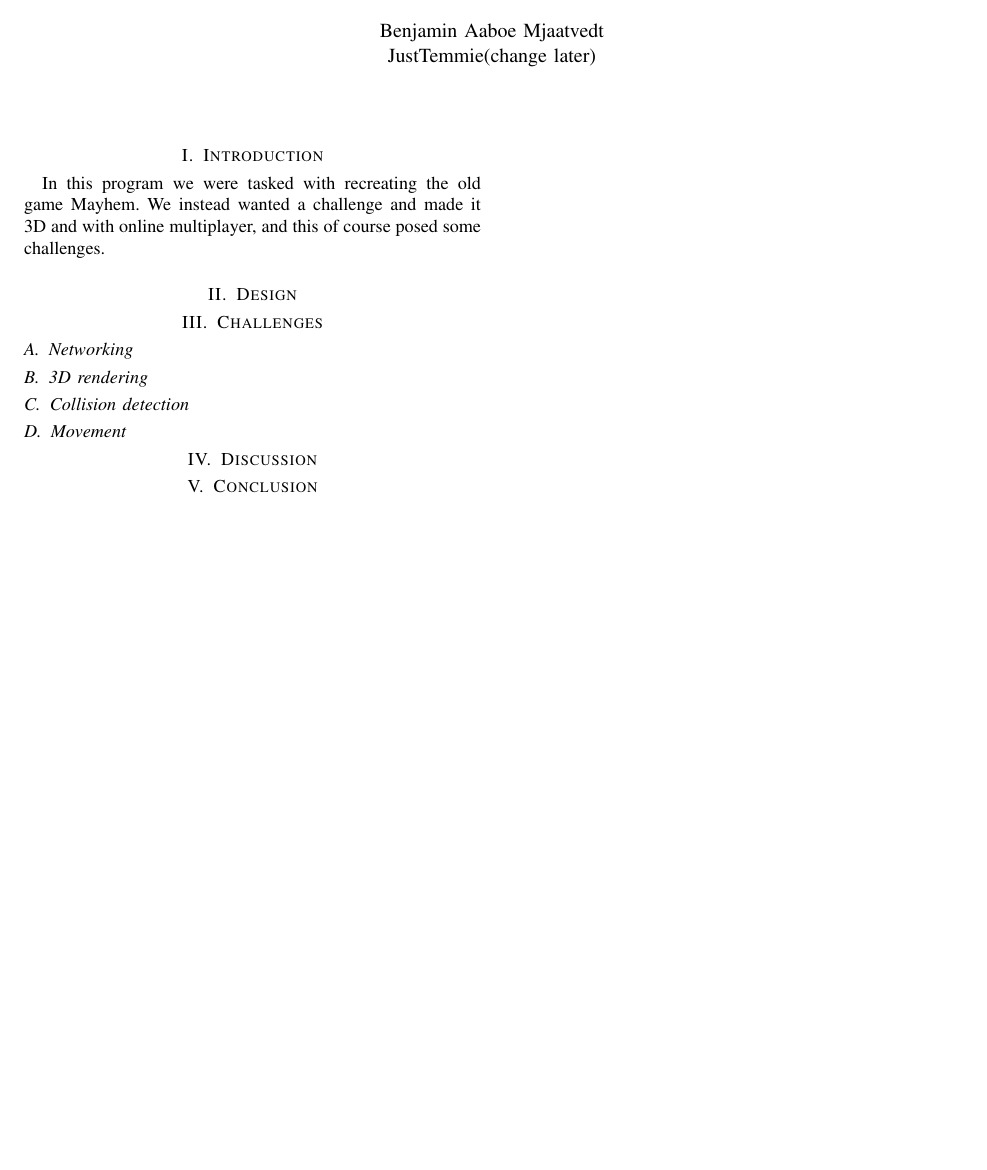
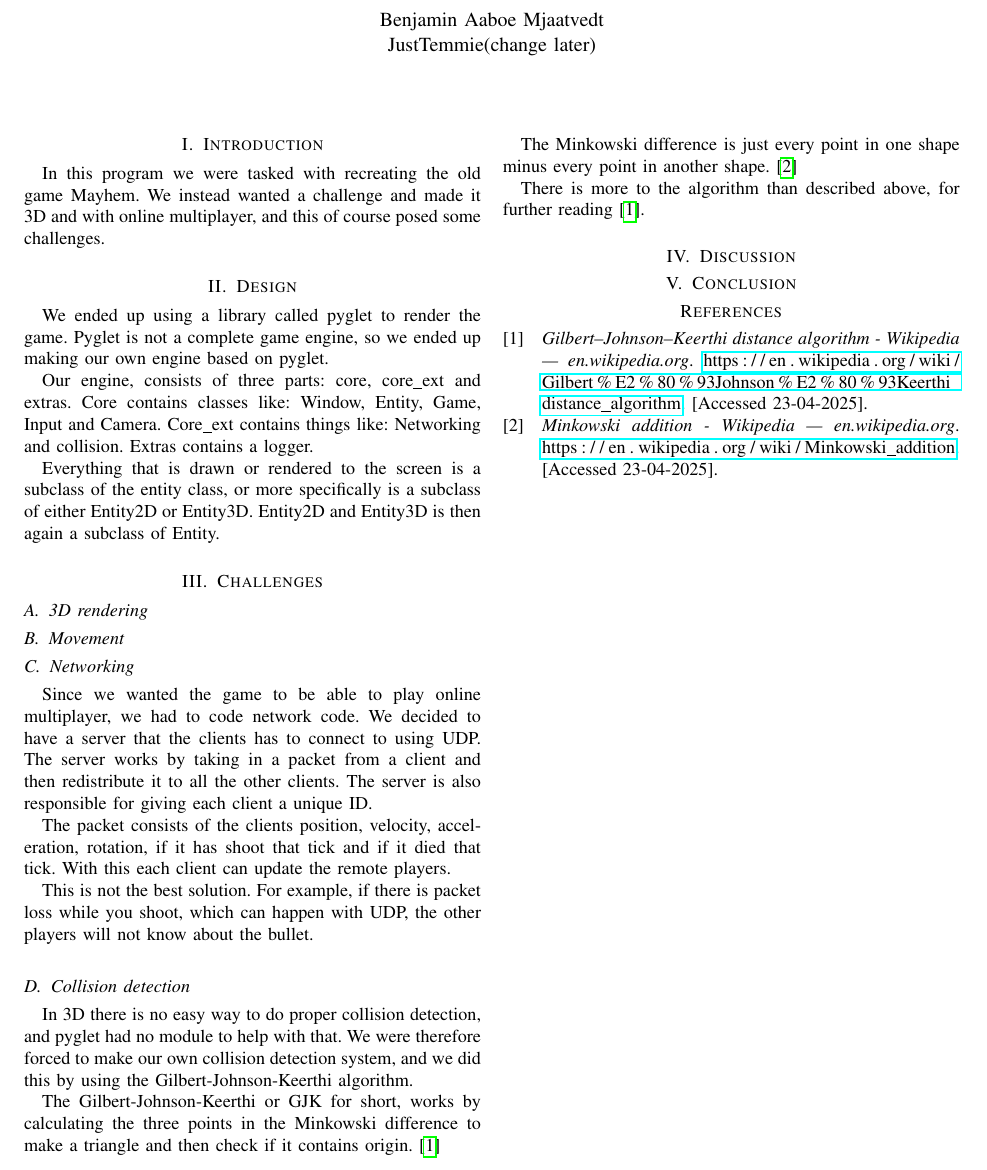
Before and after one commit to JustTemmie/inf-1400-mayhem, a LaTeX paper (report/template.tex): part of the page, cut so that both start at the same text, the shorter picture padded with empty space. Compiled offline with pdfLaTeX; a missing font is replaced by an installed copy or a similar font; a LaTeX package or settings file that is missing is left out.

Commit message:
Wrote on the report

```diff
--- a/report/template.tex
+++ b/report/template.tex
@@ -56,12 +56,30 @@
 \section{Introduction} \label{Section:Introduction}
 In this program we were tasked with recreating the old game Mayhem. We instead wanted a challenge and made it 3D and with online multiplayer, and this of course posed some challenges.
 \section{Design}\label{Section:Design}
+We ended up using a library called pyglet to render the game. Pyglet is not a complete game engine, so we ended up making our own engine based on pyglet.
+
+Our engine, consists of three parts: core, core\_ext and extras. Core contains classes like: Window, Entity, Game, Input and Camera. Core\_ext contains things like: Networking and collision. Extras contains a logger.
+
+Everything that is drawn or rendered to the screen is a subclass of the entity class, or more specifically is a subclass of either Entity2D or Entity3D. Entity2D and Entity3D is then again a subclass of Entity.
 
 \section{Challenges}\label{Section:Challenges}
+\subsection{3D rendering}
+\subsection{Movement}
 \subsection{Networking}
-\subsection{3D rendering}
+Since we wanted the game to be able to play online multiplayer, we had to code network code.
+We decided to have a server that the clients has to connect to using UDP. The server works by taking in a packet from a client and then redistribute it to all the other clients. The server is also responsible for giving each client a unique ID.
+
+The packet consists of the clients position, velocity, acceleration, rotation, if it has shoot that tick and if it died that tick. With this each client can update the remote players.
+
+This is not the best solution. For example, if there is packet loss while you shoot, which can happen with UDP, the other players will not know about the bullet.
 \subsection{Collision detection}
-\subsection{Movement}
+In 3D there is no easy way to do proper collision detection, and pyglet had no module to help with that. We were therefore forced to make our own collision detection system, and we did this by using the Gilbert-Johnson-Keerthi algorithm.
+
+The Gilbert-Johnson-Keerthi or GJK for short, works by calculating the three points in the Minkowski difference to make a triangle and then check if it contains origin.~\cite{wikipediaGilbertJohnsonKeerthiDistance}
+
+The Minkowski difference is just every point in one shape minus every point in another shape.~\cite{wikipediaMinkowskiAddition}
+
+There is more to the algorithm than described above, for further reading~\cite{wikipediaGilbertJohnsonKeerthiDistance}.
 \section{Discussion}\label{Section:Discussion}
 \section{Conclusion}\label{Section:Conclusion}
 \printbibliography{
```
Also changed, not shown: report/references.bib (+15 -0 lines), report/template.bbl.
